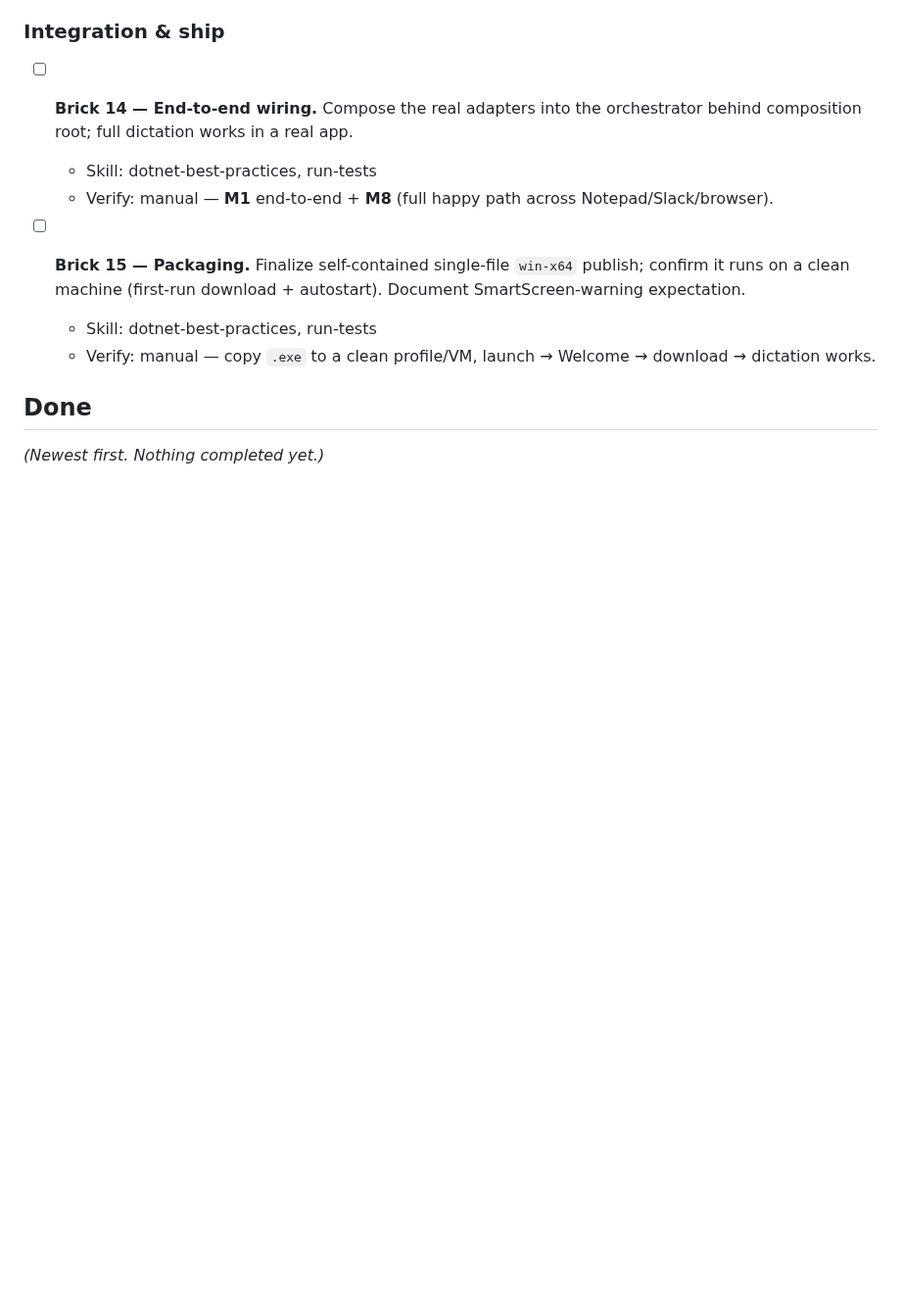
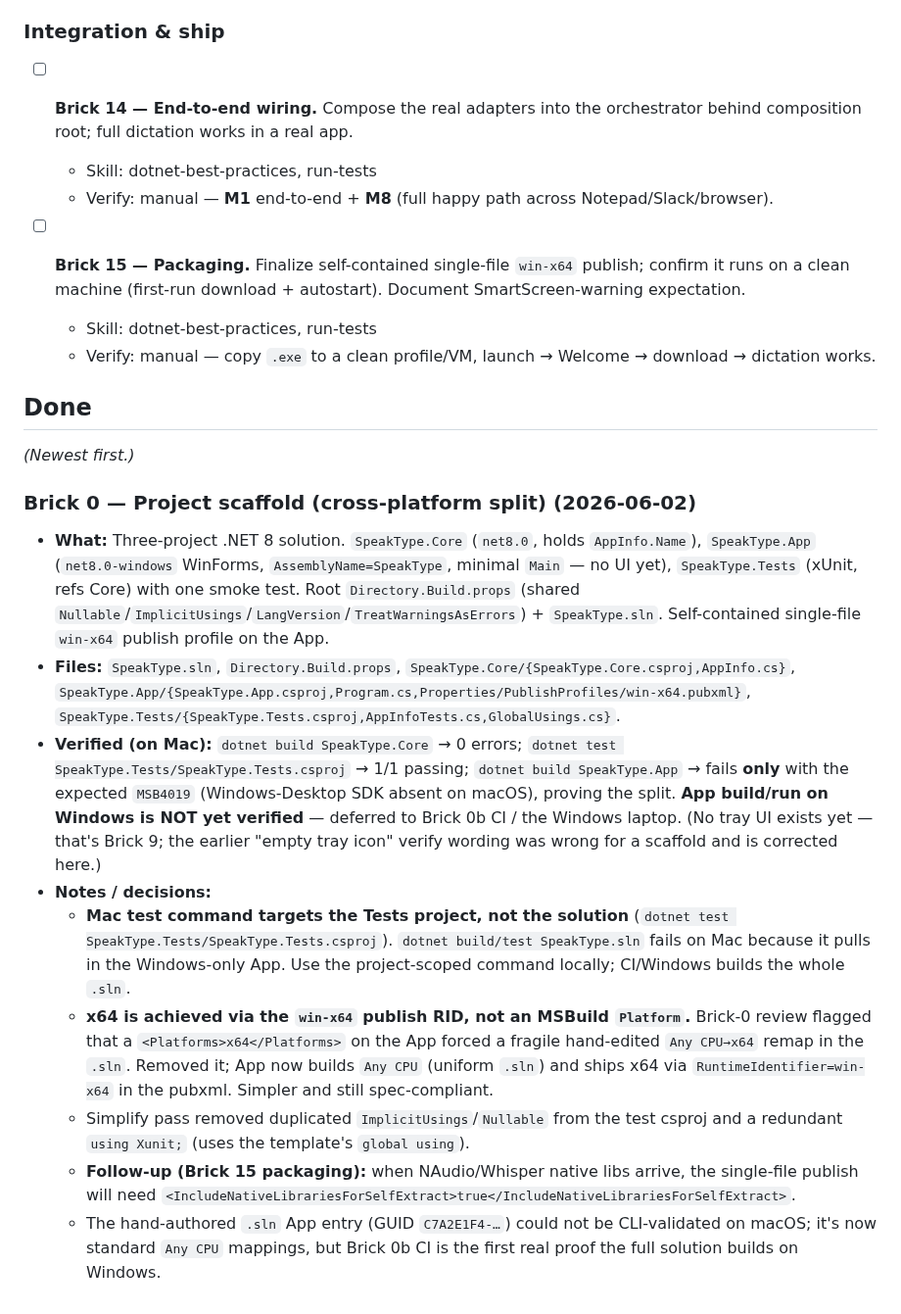
Before and after one commit to omkareshwar-tripathi/Sidekit, a Markdown page: BRICKS.md, the part around one of its changes. Shown at 98% size. Drawn GitHub-style; blank space fills up the shorter version.

Commit message:
docs(bricks): mark Brick 0 done
Record the scaffold, correct the verify wording (no tray UI yet), and
carry forward review follow-ups: warnings-as-errors watch-point to
Brick 0b CI, native-libs self-extract to Brick 15.

Co-Authored-By: Claude Opus 4.8 (1M context) <noreply@anthropic.com>

```diff
--- a/BRICKS.md
+++ b/BRICKS.md
@@ -92,7 +85,18 @@ _(Top item is what to work on now. Sized per CLAUDE.md §2a — split any brick
 
 ## Done
 
-_(Newest first. Nothing completed yet.)_
+_(Newest first.)_
+
+### Brick 0 — Project scaffold (cross-platform split) (2026-06-02)
+- **What:** Three-project .NET 8 solution. `SpeakType.Core` (`net8.0`, holds `AppInfo.Name`), `SpeakType.App` (`net8.0-windows` WinForms, `AssemblyName=SpeakType`, minimal `Main` — no UI yet), `SpeakType.Tests` (xUnit, refs Core) with one smoke test. Root `Directory.Build.props` (shared `Nullable`/`ImplicitUsings`/`LangVersion`/`TreatWarningsAsErrors`) + `SpeakType.sln`. Self-contained single-file `win-x64` publish profile on the App.
+- **Files:** `SpeakType.sln`, `Directory.Build.props`, `SpeakType.Core/{SpeakType.Core.csproj,AppInfo.cs}`, `SpeakType.App/{SpeakType.App.csproj,Program.cs,Properties/PublishProfiles/win-x64.pubxml}`, `SpeakType.Tests/{SpeakType.Tests.csproj,AppInfoTests.cs,GlobalUsings.cs}`.
+- **Verified (on Mac):** `dotnet build SpeakType.Core` → 0 errors; `dotnet test SpeakType.Tests/SpeakType.Tests.csproj` → 1/1 passing; `dotnet build SpeakType.App` → fails **only** with the expected `MSB4019` (Windows-Desktop SDK absent on macOS), proving the split. **App build/run on Windows is NOT yet verified** — deferred to Brick 0b CI / the Windows laptop. (No tray UI exists yet — that's Brick 9; the earlier "empty tray icon" verify wording was wrong for a scaffold and is corrected here.)
+- **Notes / decisions:**
+  - **Mac test command targets the Tests project, not the solution** (`dotnet test SpeakType.Tests/SpeakType.Tests.csproj`). `dotnet build/test SpeakType.sln` fails on Mac because it pulls in the Windows-only App. Use the project-scoped command locally; CI/Windows builds the whole `.sln`.
+  - **x64 is achieved via the `win-x64` publish RID, not an MSBuild `Platform`.** Brick-0 review flagged that a `<Platforms>x64</Platforms>` on the App forced a fragile hand-edited `Any CPU→x64` remap in the `.sln`. Removed it; App now builds `Any CPU` (uniform `.sln`) and ships x64 via `RuntimeIdentifier=win-x64` in the pubxml. Simpler and still spec-compliant.
+  - Simplify pass removed duplicated `ImplicitUsings`/`Nullable` from the test csproj and a redundant `using Xunit;` (uses the template's `global using`).
+  - **Follow-up (Brick 15 packaging):** when NAudio/Whisper native libs arrive, the single-file publish will need `<IncludeNativeLibrariesForSelfExtract>true</IncludeNativeLibrariesForSelfExtract>`.
+  - The hand-authored `.sln` App entry (GUID `C7A2E1F4-…`) could not be CLI-validated on macOS; it's now standard `Any CPU` mappings, but Brick 0b CI is the first real proof the full solution builds on Windows.
 
 <!-- Template for each entry:
 
```
Also changed, not shown: other parts of BRICKS.md (+1 -8 lines).
